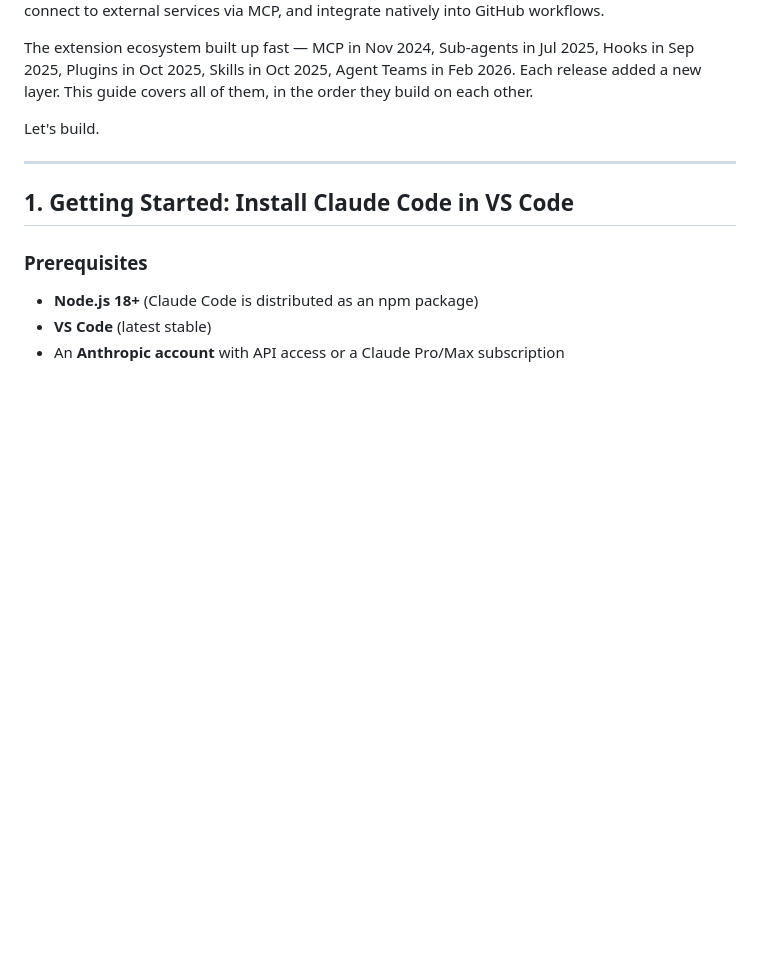
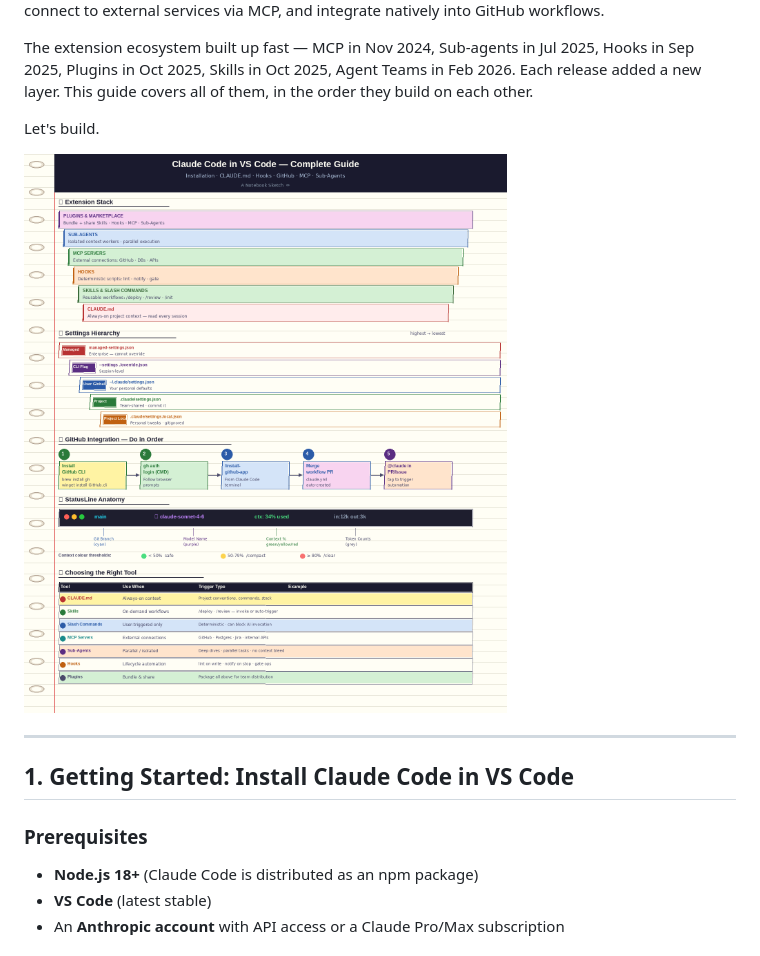
Before and after one commit to abhirup93/claude-code-tutorials, a Markdown page: claude_code_vscode_guide.md, the part around the change. Drawn GitHub-style; blank space fills up the shorter version.

Commit message:
Insert Claude Code stack illustration
Add an illustration of the Claude Code stack to the guide.

```diff
--- a/claude_code_vscode_guide.md
+++ b/claude_code_vscode_guide.md
@@ -49,6 +49,8 @@ Claude Code launched in February 2025 as a terminal-based agentic coding tool. B
 The extension ecosystem built up fast — MCP in Nov 2024, Sub-agents in Jul 2025, Hooks in Sep 2025, Plugins in Oct 2025, Skills in Oct 2025, Agent Teams in Feb 2026. Each release added a new layer. This guide covers all of them, in the order they build on each other.
 
 Let's build.
+
+![Claude Code Stack](claude_code_illustration.png)
 
 ---
 
```
